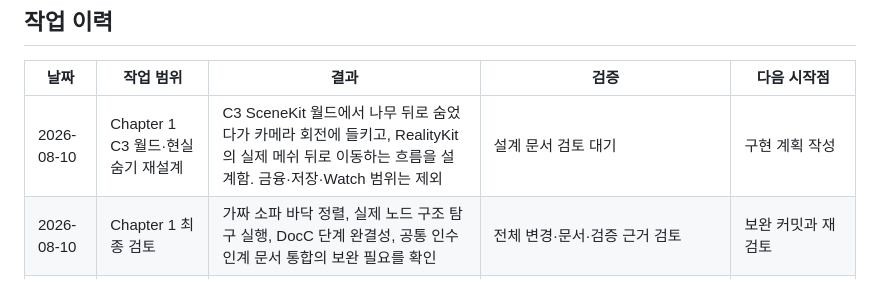
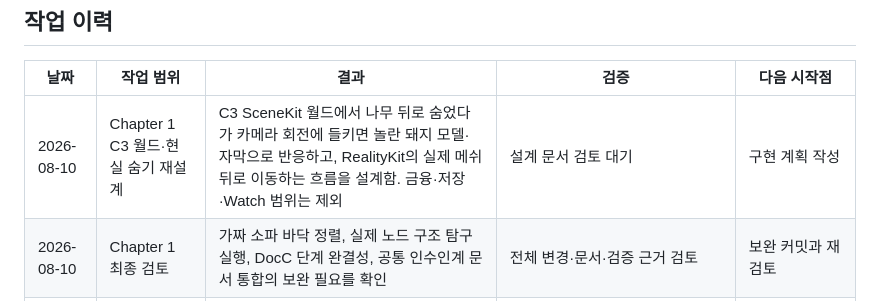
Before and after one commit to eunseo-com/2026TechMap_tutorial, a Markdown page: docs/WORK_LOG.md, the part around the change. Drawn GitHub-style.

Commit message:
Refine discovered pig narration design

```diff
--- a/docs/WORK_LOG.md
+++ b/docs/WORK_LOG.md
@@ -21,7 +21,7 @@
 
 | 날짜 | 작업 범위 | 결과 | 검증 | 다음 시작점 |
 | --- | --- | --- | --- | --- |
-| 2026-08-10 | Chapter 1 C3 월드·현실 숨기 재설계 | C3 SceneKit 월드에서 나무 뒤로 숨었다가 카메라 회전에 들키고, RealityKit의 실제 메쉬 뒤로 이동하는 흐름을 설계함. 금융·저장·Watch 범위는 제외 | 설계 문서 검토 대기 | 구현 계획 작성 |
+| 2026-08-10 | Chapter 1 C3 월드·현실 숨기 재설계 | C3 SceneKit 월드에서 나무 뒤로 숨었다가 카메라 회전에 들키면 놀란 돼지 모델·자막으로 반응하고, RealityKit의 실제 메쉬 뒤로 이동하는 흐름을 설계함. 금융·저장·Watch 범위는 제외 | 설계 문서 검토 대기 | 구현 계획 작성 |
 | 2026-08-10 | Chapter 1 최종 검토 | 가짜 소파 바닥 정렬, 실제 노드 구조 탐구 실행, DocC 단계 완결성, 공통 인수인계 문서 통합의 보완 필요를 확인 | 전체 변경·문서·검증 근거 검토 | 보완 커밋과 재검토 |
 | 2026-08-10 | Chapter 1 Task 8 | Chapter 1 DocC 튜토리얼 카탈로그와 현재 구현을 반영한 5개 코드 스니펫을 추가하고 앱 타깃에 등록함 | `tuist generate --no-open` 성공, `xcodebuild docbuild`가 `.doccarchive`를 생성하고 성공으로 완료 | Chapter 1 결과물 검토 또는 다음 챕터 설계 |
 | 2026-08-10 | Chapter 1 Task 7 최종 재검토 | 구현·변환·카메라·인터랙션 회귀 검토를 마침. 생성물 제외 규칙과 테스트 추적 상태를 보완함 | 26/26 테스트 통과 결과와 변경 내용을 재검토 | Task 8 |
```
Also changed, not shown: 1 other file.
